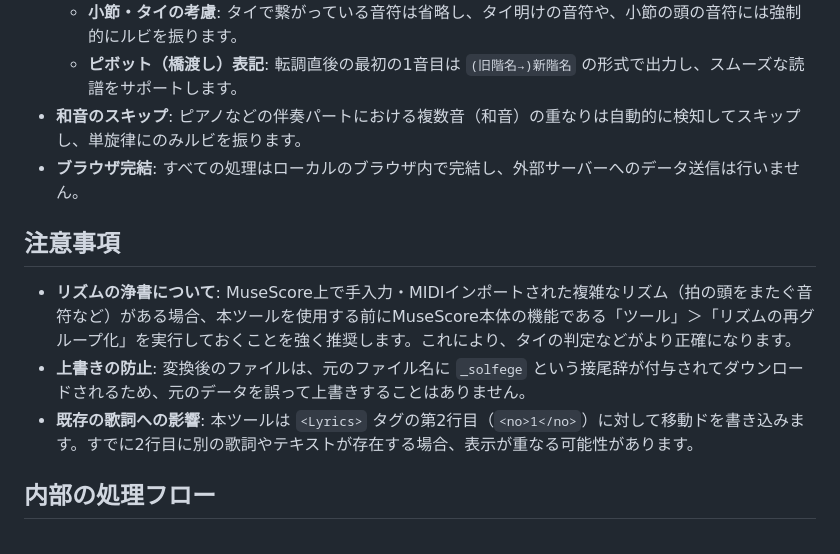
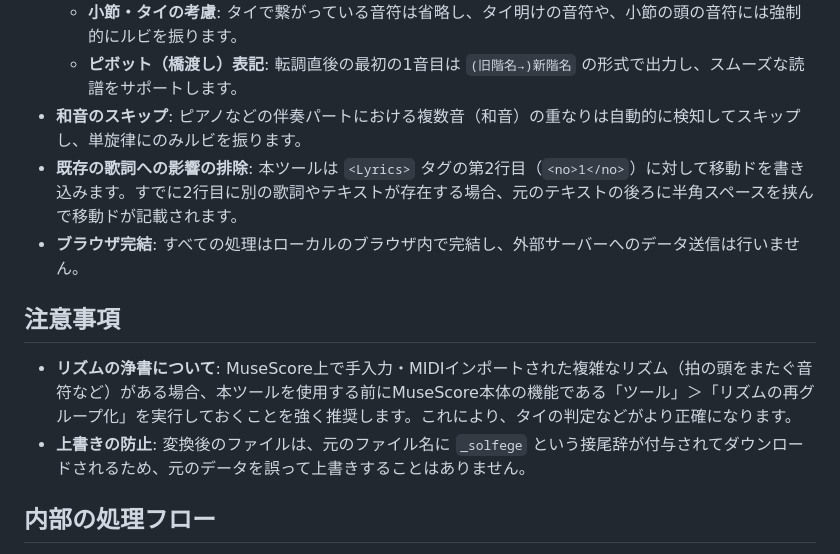
Before and after one commit to MidoKaoru/mscz_solfege, a Markdown page: README.md, the part around the change. Rendered like a GitHub page.

```diff
--- a/README.md
+++ b/README.md
@@ -12,13 +12,13 @@ MuseScoreで作成された楽譜データ（`.mscz` ファイル）を読み込
   * **小節・タイの考慮**: タイで繋がっている音符は省略し、タイ明けの音符や、小節の頭の音符には強制的にルビを振ります。
   * **ピボット（橋渡し）表記**: 転調直後の最初の1音目は `(旧階名→)新階名` の形式で出力し、スムーズな読譜をサポートします。
 * **和音のスキップ**: ピアノなどの伴奏パートにおける複数音（和音）の重なりは自動的に検知してスキップし、単旋律にのみルビを振ります。
+* **既存の歌詞への影響の排除**: 本ツールは `<Lyrics>` タグの第2行目（`<no>1</no>`）に対して移動ドを書き込みます。すでに2行目に別の歌詞やテキストが存在する場合、元のテキストの後ろに半角スペースを挟んで移動ドが記載されます。
 * **ブラウザ完結**: すべての処理はローカルのブラウザ内で完結し、外部サーバーへのデータ送信は行いません。
 
 ## 注意事項
 
 * **リズムの浄書について**: MuseScore上で手入力・MIDIインポートされた複雑なリズム（拍の頭をまたぐ音符など）がある場合、本ツールを使用する前にMuseScore本体の機能である「ツール」＞「リズムの再グループ化」を実行しておくことを強く推奨します。これにより、タイの判定などがより正確になります。
 * **上書きの防止**: 変換後のファイルは、元のファイル名に `_solfege` という接尾辞が付与されてダウンロードされるため、元のデータを誤って上書きすることはありません。
-* **既存の歌詞への影響**: 本ツールは `<Lyrics>` タグの第2行目（`<no>1</no>`）に対して移動ドを書き込みます。すでに2行目に別の歌詞やテキストが存在する場合、表示が重なる可能性があります。
 
 ## 内部の処理フロー
 
```
